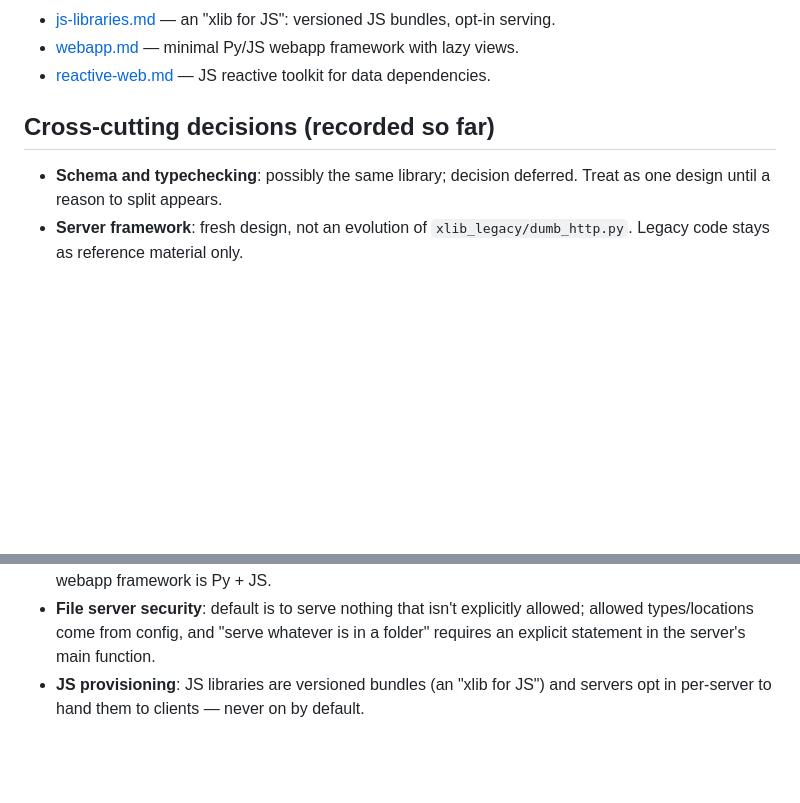
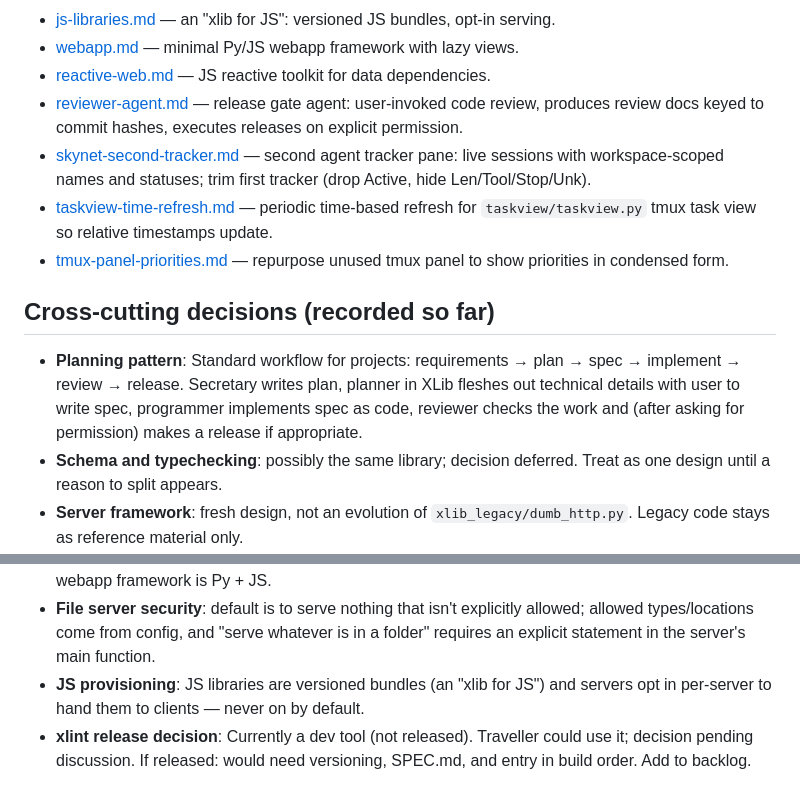
Before and after one commit to Xonok/XLib, a Markdown page: plans/README.md, 2 parts joined by grey strips. GitHub-like rendering; blank space fills up the shorter version.

Commit message:
Update agent rules regarding markdown, planning, reviews

```diff
--- a/plans/README.md
+++ b/plans/README.md
@@ -23,9 +23,14 @@ Plans are living documents. When a plan becomes reality, the plan file is delete
 - [js-libraries.md](js-libraries.md) — an "xlib for JS": versioned JS bundles, opt-in serving.
 - [webapp.md](webapp.md) — minimal Py/JS webapp framework with lazy views.
 - [reactive-web.md](reactive-web.md) — JS reactive toolkit for data dependencies.
+- [reviewer-agent.md](reviewer-agent.md) — release gate agent: user-invoked code review, produces review docs keyed to commit hashes, executes releases on explicit permission.
+- [skynet-second-tracker.md](skynet-second-tracker.md) — second agent tracker pane: live sessions with workspace-scoped names and statuses; trim first tracker (drop Active, hide Len/Tool/Stop/Unk).
+- [taskview-time-refresh.md](taskview-time-refresh.md) — periodic time-based refresh for `taskview/taskview.py` tmux task view so relative timestamps update.
+- [tmux-panel-priorities.md](tmux-panel-priorities.md) — repurpose unused tmux panel to show priorities in condensed form.
 
 ## Cross-cutting decisions (recorded so far)
 
+- **Planning pattern**: Standard workflow for projects: requirements → plan → spec → implement → review → release. Secretary writes plan, planner in XLib fleshes out technical details with user to write spec, programmer implements spec as code, reviewer checks the work and (after asking for permission) makes a release if appropriate.
 - **Schema and typechecking**: possibly the same library; decision deferred. Treat as one design until a reason to split appears.
 - **Server framework**: fresh design, not an evolution of `xlib_legacy/dumb_http.py`. Legacy code stays as reference material only.
 - **Command runner sessions**: part of the command runner library, not a separate one.
@@ -35,3 +40,4 @@ Plans are living documents. When a plan becomes reality, the plan file is delete
 - **Language split**: most libraries are Python. `reactive-web` and the webapp view layer are JS. The webapp framework is Py + JS.
 - **File server security**: default is to serve nothing that isn't explicitly allowed; allowed types/locations come from config, and "serve whatever is in a folder" requires an explicit statement in the server's main function.
 - **JS provisioning**: JS libraries are versioned bundles (an "xlib for JS") and servers opt in per-server to hand them to clients — never on by default.
+- **xlint release decision**: Currently a dev tool (not released). Traveller could use it; decision pending discussion. If released: would need versioning, SPEC.md, and entry in build order. Add to backlog.
```
Also changed, not shown: AGENTS.md (+1 -0 lines), plans/reviewer-agent.md (added, +70 -0 lines).
